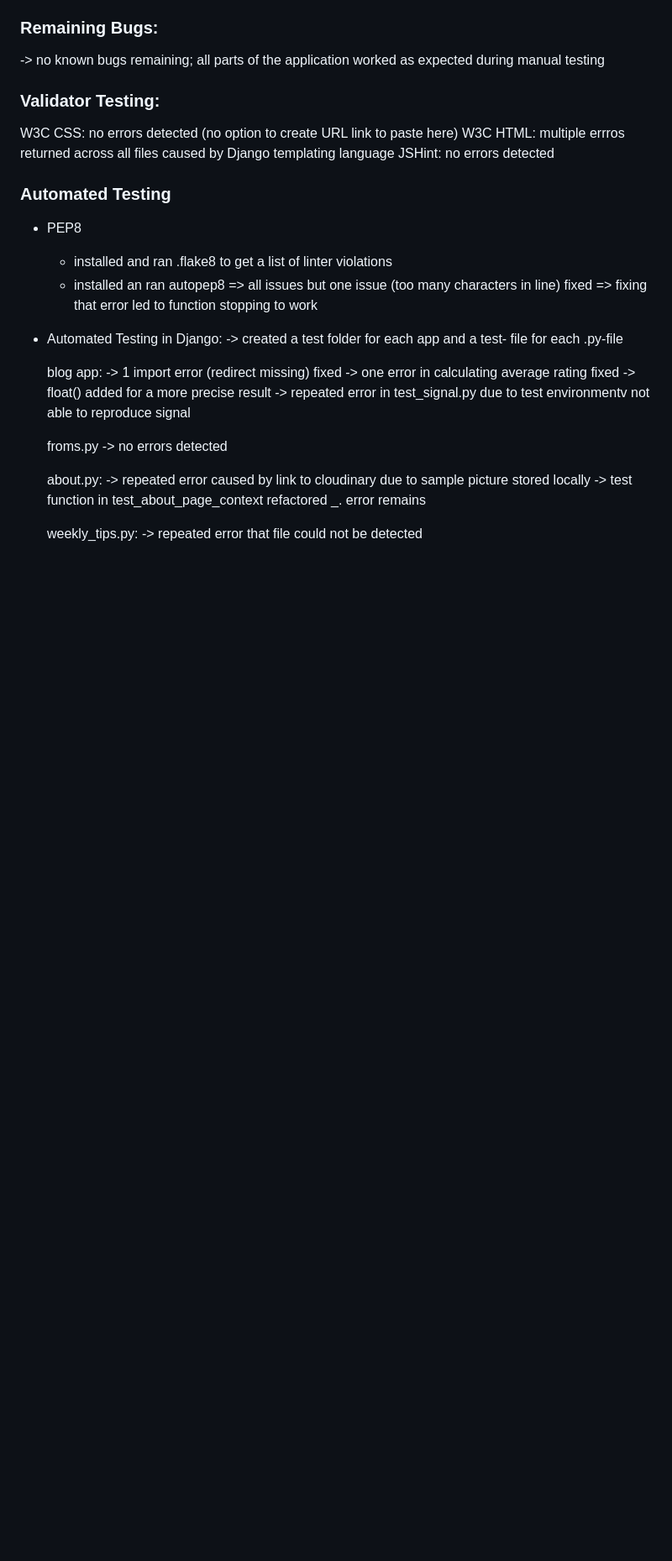
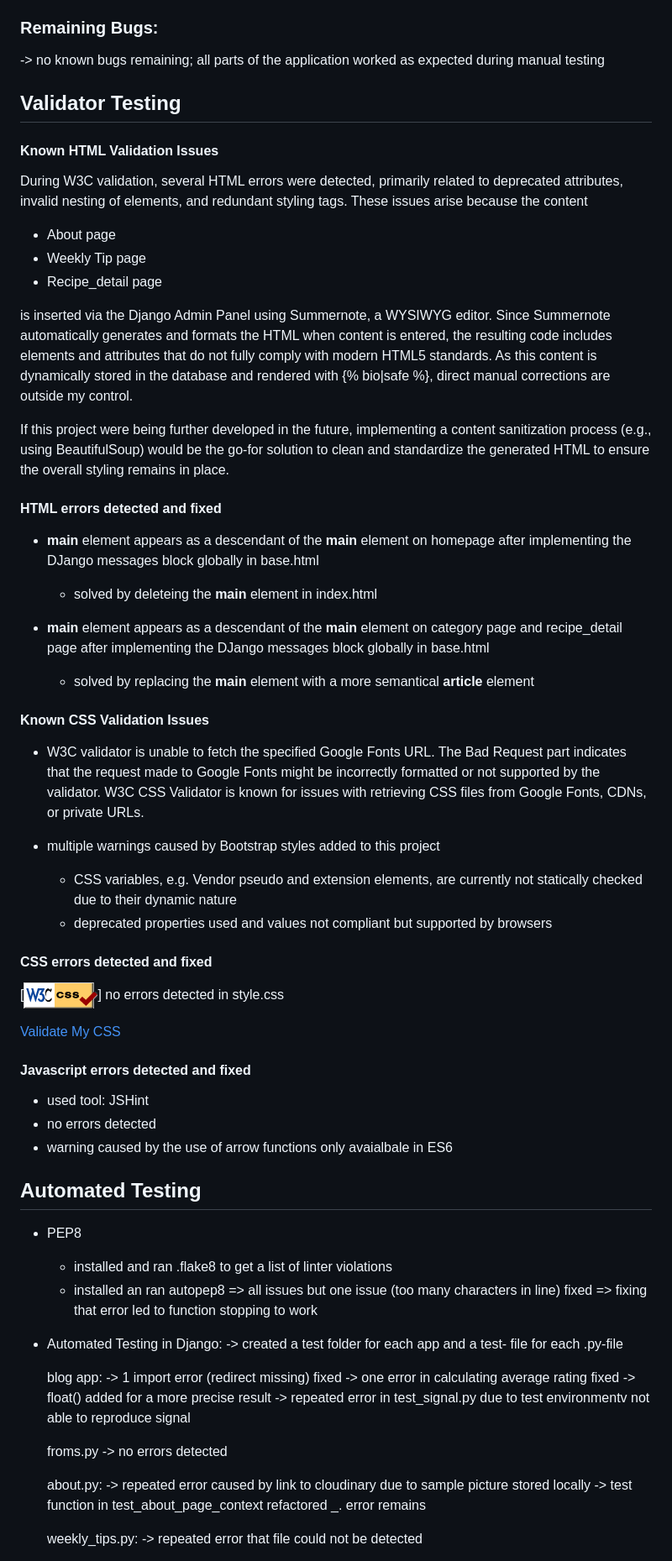
Before and after one commit to merzann/the-travelling-wooden-spoon, a Markdown page: README.md, the part around the change. Shown: that part at 84% size. GitHub-like rendering; pictures changed too: readme_media/vcss.png (added); blank space fills up the shorter version.

Commit message:
maint: validate HTML, CSS, Javascript and Python code to ensure the code complies standards, note findings and fixes in ReadMe under Validator testing

```diff
--- a/README.md
+++ b/README.md
@@ -704,13 +704,52 @@ Together with my test users (age 25 - 74) I reviewed the content on different de
 -> no known bugs remaining; all parts of the application worked as expected during manual testing
 
 
-### Validator Testing:
+## Validator Testing
 
-W3C CSS: no errors detected (no option to create URL link to paste here)
-W3C HTML: multiple errros returned across all files caused by Django templating language
-JSHint: no errors detected
+#### **Known HTML Validation Issues**
 
-### Automated Testing
+During W3C validation, several HTML errors were detected, primarily related to deprecated attributes, invalid nesting of elements, and redundant styling tags. These issues arise because the content
+
+- About page
+- Weekly Tip page
+- Recipe_detail page
+
+is inserted via the Django Admin Panel using Summernote, a WYSIWYG editor. Since Summernote automatically generates and formats the HTML when content is entered, the resulting code includes elements and attributes that do not fully comply with modern HTML5 standards. As this content is dynamically stored in the database and rendered with {% bio|safe %}, direct manual corrections are outside my control.
+
+If this project were being further developed in the future, implementing a content sanitization process (e.g., using BeautifulSoup) would be the go-for solution to clean and standardize the generated HTML to ensure the overall styling remains in place.
+
+#### **HTML errors detected and fixed**
+
+- **main** element appears as a descendant of the **main** element on homepage after implementing the DJango messages block globally in base.html
+  - solved by deleteing the **main** element in index.html
+
+- **main** element appears as a descendant of the **main** element on category page and recipe_detail page after implementing the DJango messages block globally in base.html
+  - solved by replacing the **main** element with a more semantical **article** element
+
+
+#### **Known CSS Validation Issues**
+
+- W3C validator is unable to fetch the specified Google Fonts URL. The Bad Request part indicates that the request made to Google Fonts might be incorrectly formatted or not supported by the validator. W3C CSS Validator is known for issues with retrieving CSS files from Google Fonts, CDNs, or private URLs.
+
+- multiple warnings caused by Bootstrap styles added to this project
+  - CSS variables, e.g. Vendor pseudo and extension elements, are currently not statically checked due to their dynamic nature
+  - deprecated properties used and values not compliant but supported by browsers
+
+
+#### **CSS errors detected and fixed**
+
+[![Valid CSS](readme_media/vcss.png)] no errors detected in style.css
+
+[Validate My CSS](https://jigsaw.w3.org/css-validator/validator?uri=https://the-travelling-wooden-spoon-499c1c443de1.herokuapp.com)
+
+
+#### **Javascript errors detected and fixed**
+
+- used tool: JSHint
+- no errors detected
+- warning caused by the use of arrow functions only avaialbale in ES6
+
+## Automated Testing
 
 - PEP8
     - installed and ran .flake8 to get a list of linter violations
```
Also changed, not shown: 5 other files.
